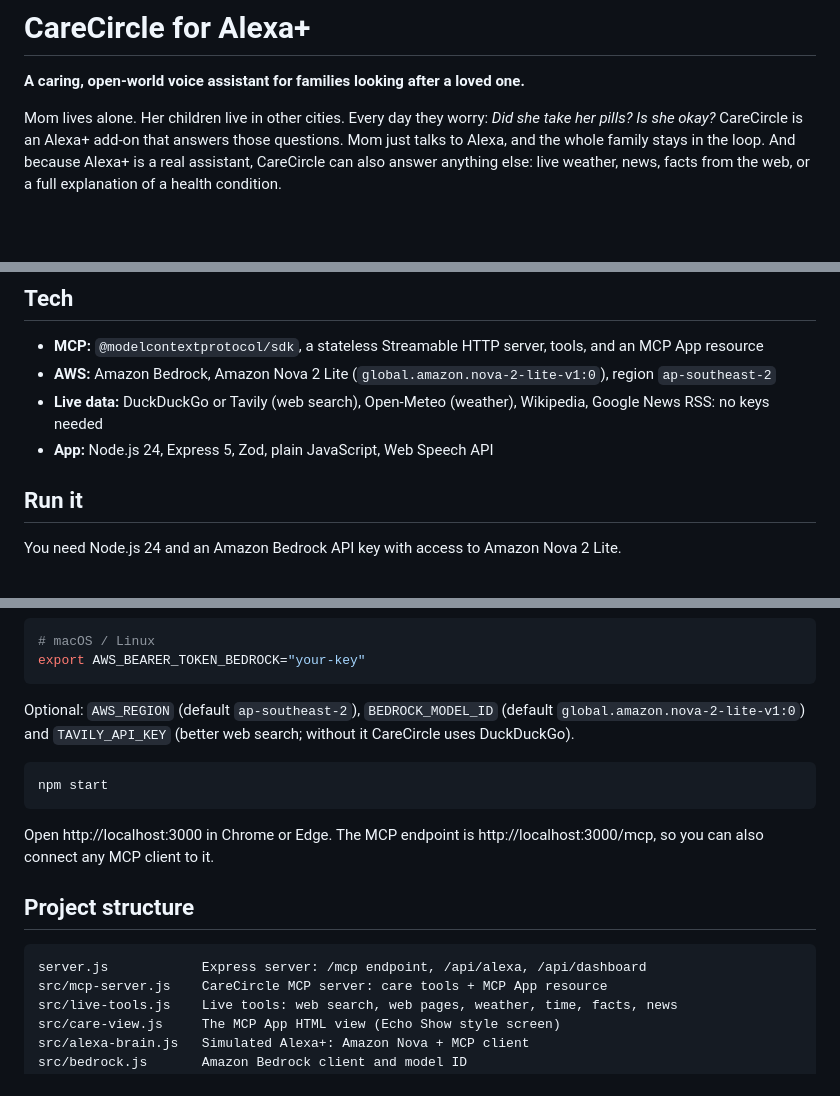
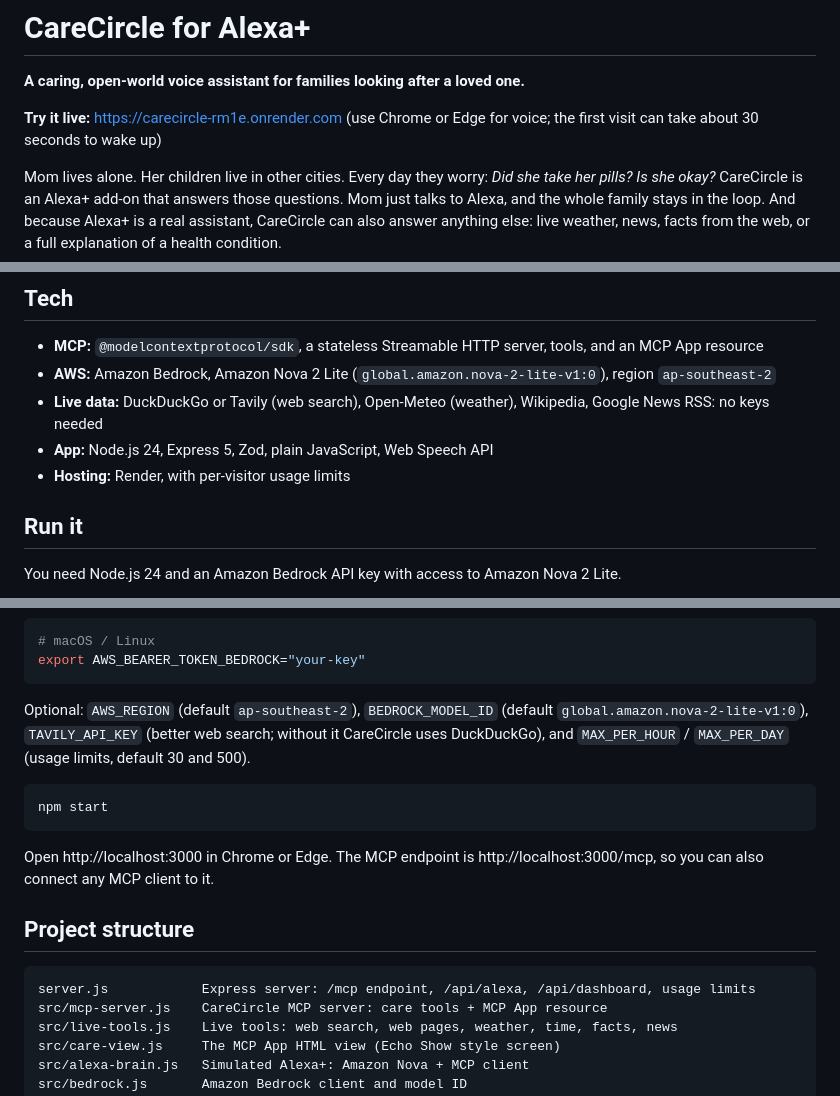
Before and after one commit to Pratheeksh-7S/Carecircle, a Markdown page: README.md, 3 parts joined by grey strips. GitHub-like rendering; blank space fills up the shorter version.

Commit message:
README: add live demo link

````diff
--- a/README.md
+++ b/README.md
@@ -1,6 +1,8 @@
 # CareCircle for Alexa+
 
 **A caring, open-world voice assistant for families looking after a loved one.**
+
+**Try it live:** https://carecircle-rm1e.onrender.com (use Chrome or Edge for voice; the first visit can take about 30 seconds to wake up)
 
 Mom lives alone. Her children live in other cities. Every day they worry: *Did she take her pills? Is she okay?*
 CareCircle is an Alexa+ add-on that answers those questions. Mom just talks to Alexa, and the whole family stays in the loop.
@@ -56,6 +58,7 @@ flowchart LR
 - **AWS:** Amazon Bedrock, Amazon Nova 2 Lite (`global.amazon.nova-2-lite-v1:0`), region `ap-southeast-2`
 - **Live data:** DuckDuckGo or Tavily (web search), Open-Meteo (weather), Wikipedia, Google News RSS: no keys needed
 - **App:** Node.js 24, Express 5, Zod, plain JavaScript, Web Speech API
+- **Hosting:** Render, with per-visitor usage limits
 
 ## Run it
 
@@ -78,7 +81,7 @@ $env:AWS_BEARER_TOKEN_BEDROCK="your-key"
 export AWS_BEARER_TOKEN_BEDROCK="your-key"
 ```
 
-Optional: `AWS_REGION` (default `ap-southeast-2`), `BEDROCK_MODEL_ID` (default `global.amazon.nova-2-lite-v1:0`) and `TAVILY_API_KEY` (better web search; without it CareCircle uses DuckDuckGo).
+Optional: `AWS_REGION` (default `ap-southeast-2`), `BEDROCK_MODEL_ID` (default `global.amazon.nova-2-lite-v1:0`), `TAVILY_API_KEY` (better web search; without it CareCircle uses DuckDuckGo), and `MAX_PER_HOUR` / `MAX_PER_DAY` (usage limits, default 30 and 500).
 
 ```bash
 npm start
@@ -89,7 +92,7 @@ Open http://localhost:3000 in Chrome or Edge. The MCP endpoint is http://localho
 ## Project structure
 
 ```
-server.js            Express server: /mcp endpoint, /api/alexa, /api/dashboard
+server.js            Express server: /mcp endpoint, /api/alexa, /api/dashboard, usage limits
 src/mcp-server.js    CareCircle MCP server: care tools + MCP App resource
 src/live-tools.js    Live tools: web search, web pages, weather, time, facts, news
 src/care-view.js     The MCP App HTML view (Echo Show style screen)
````
